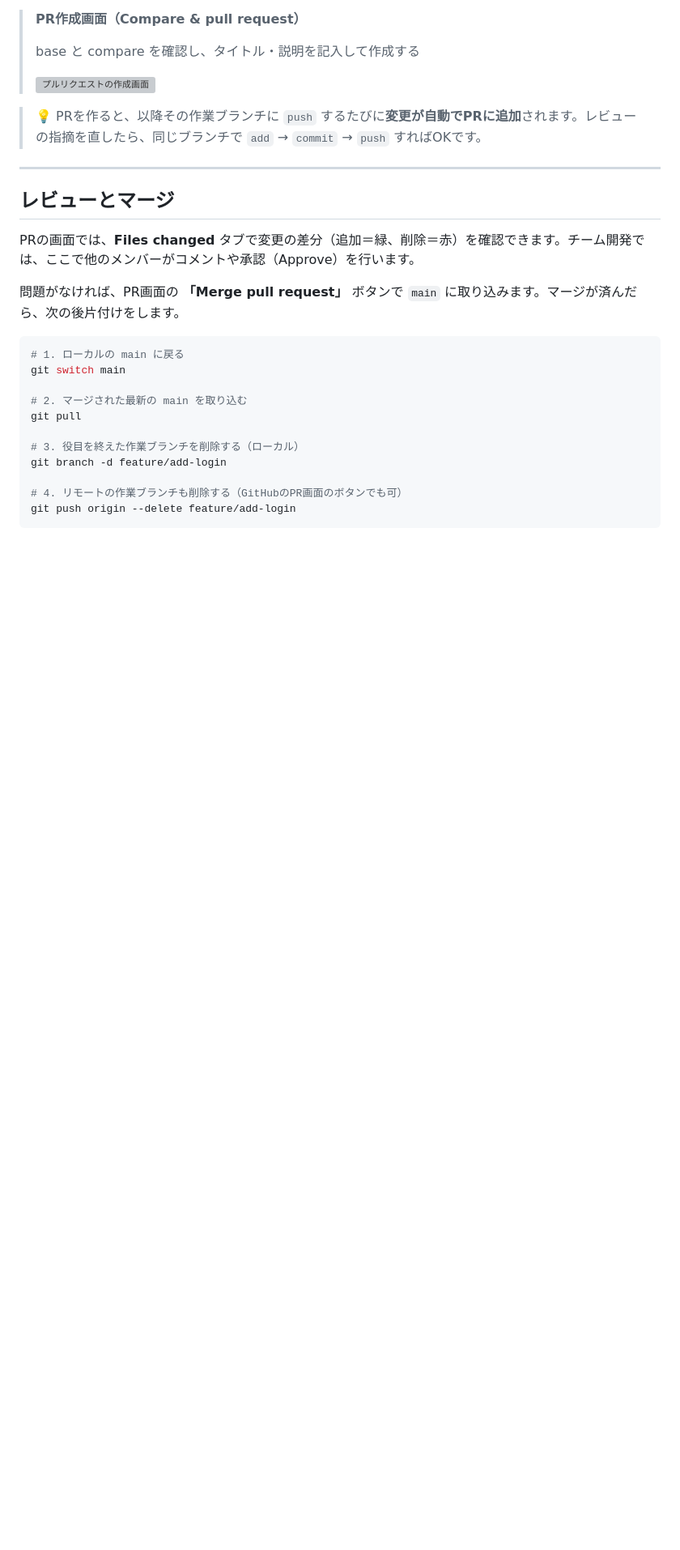
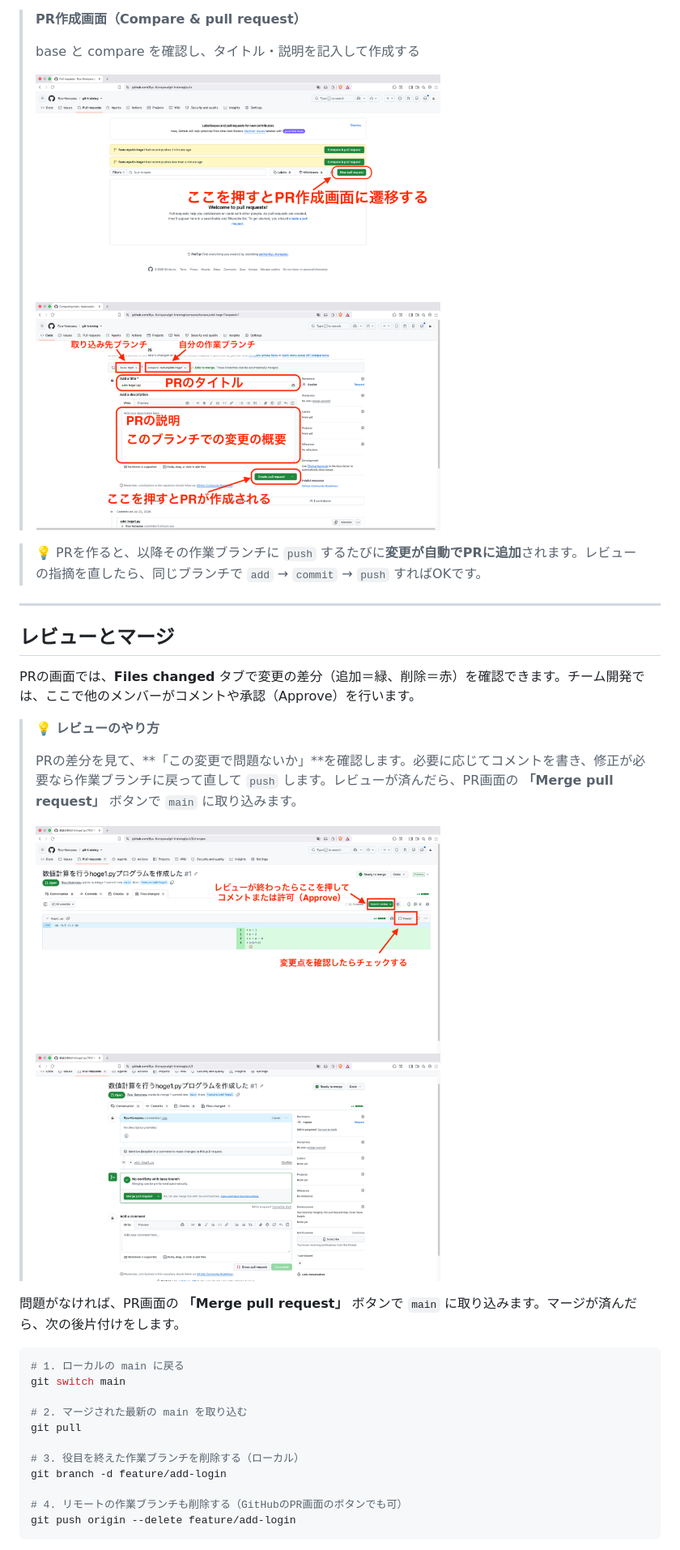
Before and after one commit to Ryu-Koroyasu/git-practice, a Markdown page: 03_ブランチ・PR編.md, the part around one of its changes. Shown at 81% size. Rendered like a GitHub page; pictures changed too: images/03_branch・PR/Create_PR_Setting.png (added), images/03_branch・PR/PR_Change_Program.png (added), images/03_branch・PR/PR_Create_Window.png (added); blank space fills up the shorter version; grey boxes are pictures that could not be loaded.

```diff
--- a/03_ブランチ・PR編.md
+++ b/03_ブランチ・PR編.md
@@ -195,7 +195,9 @@ graph LR
 >
 > base と compare を確認し、タイトル・説明を記入して作成する
 >
-> <img src="images/03_branch/create_pr.png" alt="プルリクエストの作成画面" width="500">
+> <img src="images/03_branch・PR/PR_Create_Window.png" alt="プルリクエストの作成画面" width="500">
+>
+> <img src="images/03_branch・PR/Create_PR_Setting.png" alt="プルリクエストの設定画面" width="500">
 
 > 💡 PRを作ると、以降その作業ブランチに `push` するたびに**変更が自動でPRに追加**されます。レビューの指摘を直したら、同じブランチで `add` → `commit` → `push` すればOKです。
 
@@ -204,6 +206,14 @@ graph LR
 ## レビューとマージ
 
 PRの画面では、**Files changed** タブで変更の差分（追加＝緑、削除＝赤）を確認できます。チーム開発では、ここで他のメンバーがコメントや承認（Approve）を行います。
+
+> 💡 **レビューのやり方**
+>
+> PRの差分を見て、**「この変更で問題ないか」**を確認します。必要に応じてコメントを書き、修正が必要なら作業ブランチに戻って直して `push` します。レビューが済んだら、PR画面の **「Merge pull request」** ボタンで `main` に取り込みます。
+>
+> <img src="images/03_branch・PR/PR_Change_Program.png" alt="プルリクエストの変更内容の確認とチェック" width="500">
+>
+> <img src="images/03_branch・PR/Review_Merge.png" alt="プルリクエストのレビューとマージ" width="500">
 
 問題がなければ、PR画面の **「Merge pull request」** ボタンで `main` に取り込みます。マージが済んだら、次の後片付けをします。
 
```
Also changed, not shown: other parts of 03_ブランチ・PR編.md (+84 -9 lines), 01_Git編.md (+1 -0 lines), images/01_git/git_area.png (added), images/03_branch・PR/branch_commit_flow.png (added).
